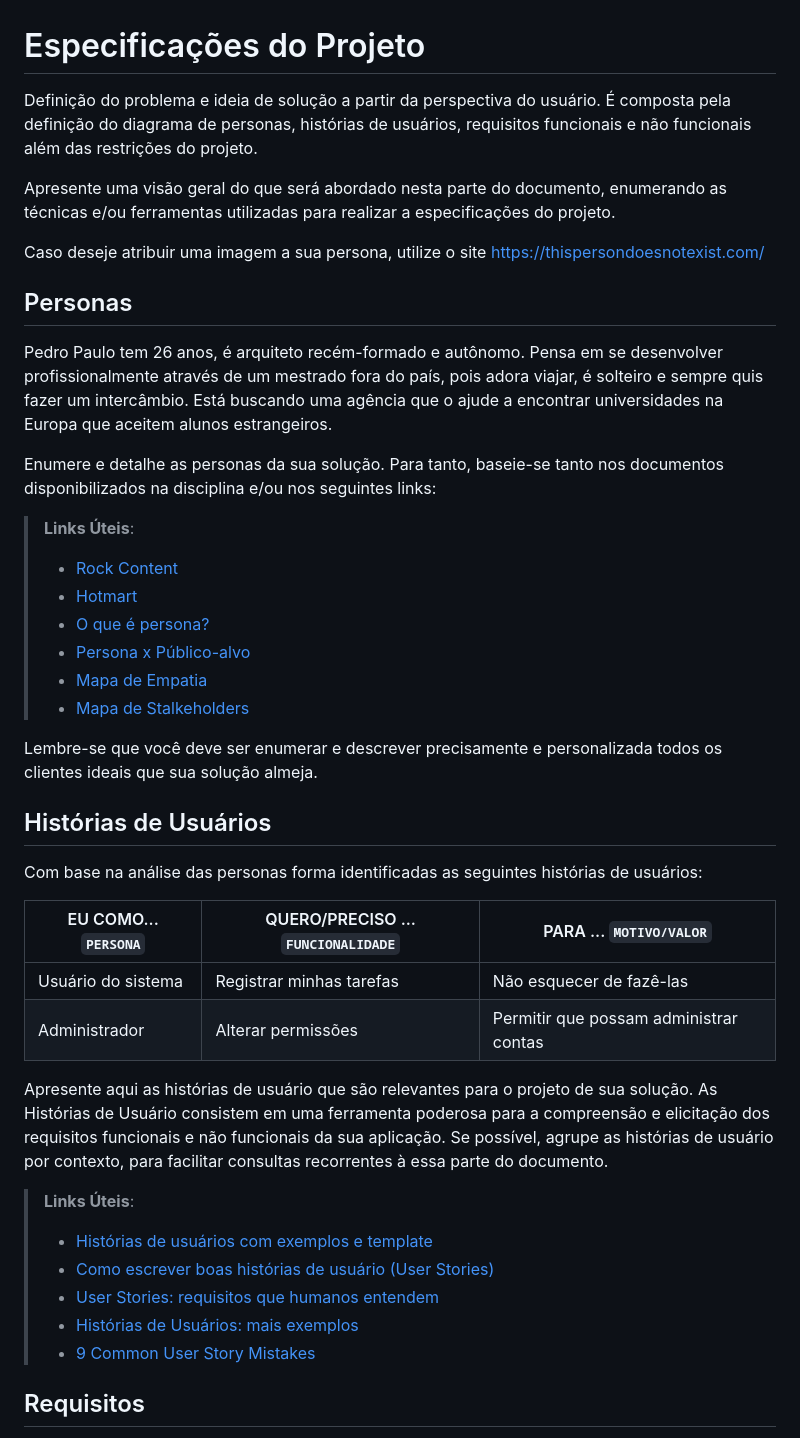
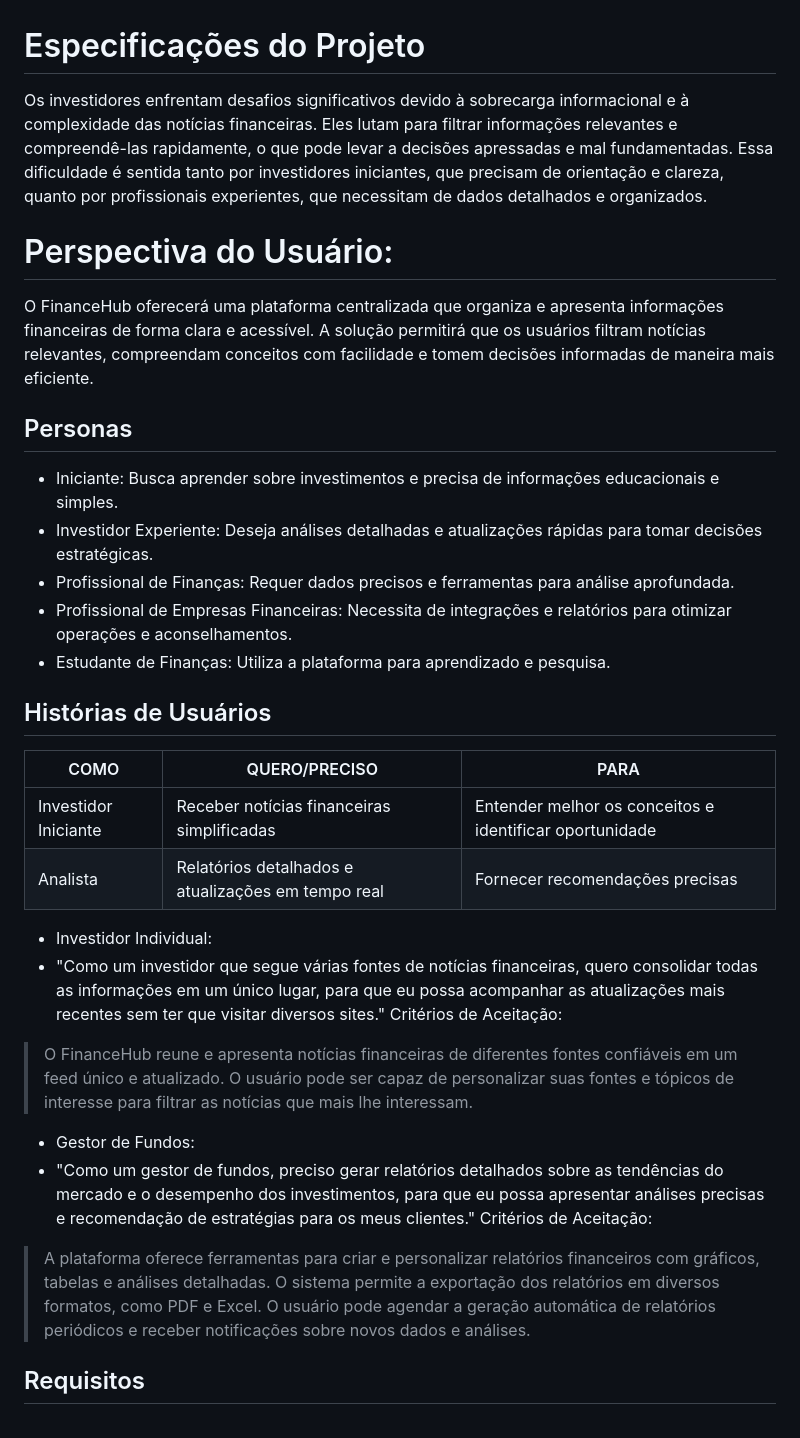
Before and after one commit to ICEI-PUC-Minas-PMV-SI/pmv-si-2024-2-pe1-t3-pmv-si-2024-2-pe1-t3-WebApplicationProject-Template, a Markdown page: docs/especification.md, the part around the change. Rendered like a GitHub page.

```diff
--- a/docs/especification.md
+++ b/docs/especification.md
@@ -1,44 +1,36 @@
 # Especificações do Projeto
 
-Definição do problema e ideia de solução a partir da perspectiva do usuário. É composta pela definição do  diagrama de personas, histórias de usuários, requisitos funcionais e não funcionais além das restrições do projeto.
-
-Apresente uma visão geral do que será abordado nesta parte do documento, enumerando as técnicas e/ou ferramentas utilizadas para realizar a especificações do projeto.
-
-Caso deseje atribuir uma imagem a sua persona, utilize o site https://thispersondoesnotexist.com/
+Os investidores enfrentam desafios significativos devido à sobrecarga informacional e à complexidade das notícias financeiras. Eles lutam para filtrar informações relevantes e compreendê-las rapidamente, o que pode levar a decisões apressadas e mal fundamentadas. Essa dificuldade é sentida tanto por investidores iniciantes, que precisam de orientação e clareza, quanto por profissionais experientes, que necessitam de dados detalhados e organizados.
+# Perspectiva do Usuário:
+O FinanceHub oferecerá uma plataforma centralizada que organiza e apresenta informações financeiras de forma clara e acessível. A solução permitirá que os usuários filtram notícias relevantes, compreendam conceitos com facilidade e tomem decisões informadas de maneira mais eficiente.
 
 ## Personas
 
-Pedro Paulo tem 26 anos, é arquiteto recém-formado e autônomo. Pensa em se desenvolver profissionalmente através de um mestrado fora do país, pois adora viajar, é solteiro e sempre quis fazer um intercâmbio. Está buscando uma agência que o ajude a encontrar universidades na Europa que aceitem alunos estrangeiros.
+ -  Iniciante: Busca aprender sobre investimentos e precisa de informações educacionais e simples.
+ - Investidor Experiente: Deseja análises detalhadas e atualizações rápidas para tomar decisões estratégicas.
+ - Profissional de Finanças: Requer dados precisos e ferramentas para análise aprofundada.
+ - Profissional de Empresas Financeiras: Necessita de integrações e relatórios para otimizar operações e aconselhamentos.
+ - Estudante de Finanças: Utiliza a plataforma para aprendizado e pesquisa.
 
-Enumere e detalhe as personas da sua solução. Para tanto, baseie-se tanto nos documentos disponibilizados na disciplina e/ou nos seguintes links:
-
-> **Links Úteis**:
-> - [Rock Content](https://rockcontent.com/blog/personas/)
-> - [Hotmart](https://blog.hotmart.com/pt-br/como-criar-persona-negocio/)
-> - [O que é persona?](https://resultadosdigitais.com.br/blog/persona-o-que-e/)
-> - [Persona x Público-alvo](https://flammo.com.br/blog/persona-e-publico-alvo-qual-a-diferenca/)
-> - [Mapa de Empatia](https://resultadosdigitais.com.br/blog/mapa-da-empatia/)
-> - [Mapa de Stalkeholders](https://www.racecomunicacao.com.br/blog/como-fazer-o-mapeamento-de-stakeholders/)
->
-Lembre-se que você deve ser enumerar e descrever precisamente e personalizada todos os clientes ideais que sua solução almeja.
 
 ## Histórias de Usuários
 
-Com base na análise das personas forma identificadas as seguintes histórias de usuários:
+|  COMO                    |     QUERO/PRECISO                                  |     PARA                           |
+|--------------------------|--------------------------------------------------- |------------------------------------------------------- |
+|Investidor Iniciante      | Receber notícias financeiras simplificadas         | Entender melhor os conceitos e identificar oportunidade|
+|Analista                  | Relatórios detalhados e atualizações em tempo real | Fornecer recomendações precisas                        |
 
-|EU COMO... `PERSONA`| QUERO/PRECISO ... `FUNCIONALIDADE` |PARA ... `MOTIVO/VALOR`                 |
-|--------------------|------------------------------------|----------------------------------------|
-|Usuário do sistema  | Registrar minhas tarefas           | Não esquecer de fazê-las               |
-|Administrador       | Alterar permissões                 | Permitir que possam administrar contas |
-
-Apresente aqui as histórias de usuário que são relevantes para o projeto de sua solução. As Histórias de Usuário consistem em uma ferramenta poderosa para a compreensão e elicitação dos requisitos funcionais e não funcionais da sua aplicação. Se possível, agrupe as histórias de usuário por contexto, para facilitar consultas recorrentes à essa parte do documento.
-
-> **Links Úteis**:
-> - [Histórias de usuários com exemplos e template](https://www.atlassian.com/br/agile/project-management/user-stories)
-> - [Como escrever boas histórias de usuário (User Stories)](https://medium.com/vertice/como-escrever-boas-users-stories-hist%C3%B3rias-de-usu%C3%A1rios-b29c75043fac)
-> - [User Stories: requisitos que humanos entendem](https://www.luiztools.com.br/post/user-stories-descricao-de-requisitos-que-humanos-entendem/)
-> - [Histórias de Usuários: mais exemplos](https://www.reqview.com/doc/user-stories-example.html)
-> - [9 Common User Story Mistakes](https://airfocus.com/blog/user-story-mistakes/)
+ - Investidor Individual:
+ - "Como um investidor que segue várias fontes de notícias financeiras, quero consolidar todas as informações em um único lugar, para que eu possa acompanhar as atualizações mais recentes sem ter que visitar diversos sites."
+Critérios de Aceitação:
+> O FinanceHub reune e apresenta notícias financeiras de diferentes fontes confiáveis em um feed único e atualizado.
+> O usuário pode ser capaz de personalizar suas fontes e tópicos de interesse para filtrar as notícias que mais lhe interessam.
+ - Gestor de Fundos:
+ - "Como um gestor de fundos, preciso gerar relatórios detalhados sobre as tendências do mercado e o desempenho dos investimentos, para que eu possa apresentar análises precisas e recomendação de estratégias para os meus clientes."
+Critérios de Aceitação:
+> A plataforma oferece ferramentas para criar e personalizar relatórios financeiros com gráficos, tabelas e análises detalhadas.
+> O sistema permite a exportação dos relatórios em diversos formatos, como PDF e Excel.
+> O usuário pode agendar a geração automática de relatórios periódicos e receber notificações sobre novos dados e análises.
 
 ## Requisitos
 
```
